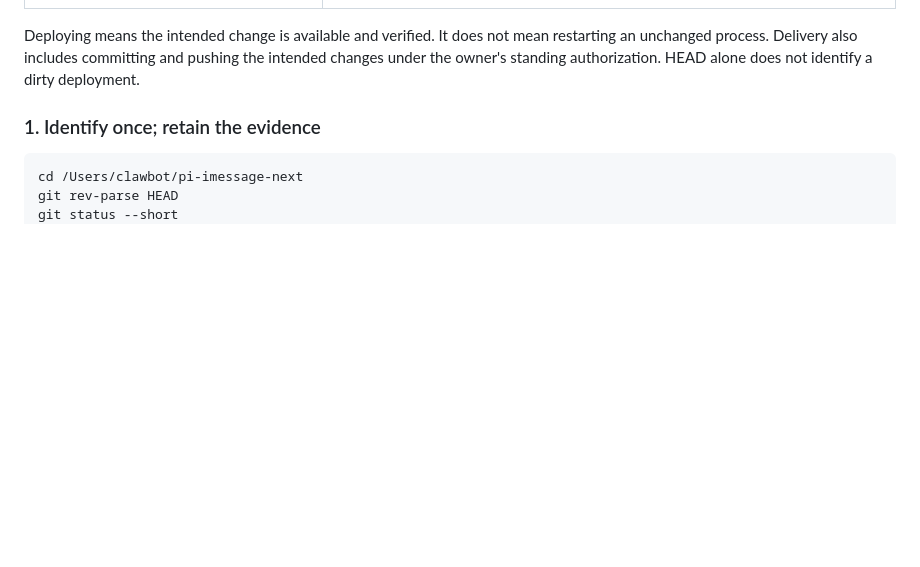
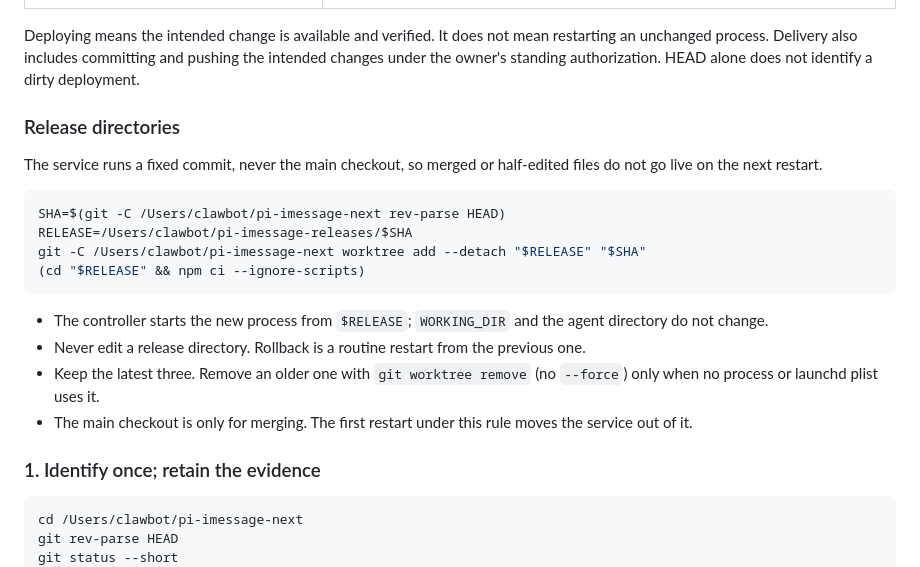
Before and after one commit to daya0576/pi-imessage, a Markdown page: ops/README.md, the part around the change. Rendered like a GitHub page; blank space fills up the shorter version.

Commit message:
docs(ops): run the service from fixed release directories

````diff
--- a/ops/README.md
+++ b/ops/README.md
@@ -138,6 +138,27 @@ Deploying means the intended change is available and verified. It does not mean
 restarting an unchanged process. Delivery also includes committing and pushing
 the intended changes under the owner's standing authorization. HEAD alone does
 not identify a dirty deployment.
+
+### Release directories
+
+The service runs a fixed commit, never the main checkout, so merged or
+half-edited files do not go live on the next restart.
+
+```sh
+SHA=$(git -C /Users/clawbot/pi-imessage-next rev-parse HEAD)
+RELEASE=/Users/clawbot/pi-imessage-releases/$SHA
+git -C /Users/clawbot/pi-imessage-next worktree add --detach "$RELEASE" "$SHA"
+(cd "$RELEASE" && npm ci --ignore-scripts)
+```
+
+- The controller starts the new process from `$RELEASE`; `WORKING_DIR` and the
+  agent directory do not change.
+- Never edit a release directory. Rollback is a routine restart from the
+  previous one.
+- Keep the latest three. Remove an older one with `git worktree remove` (no
+  `--force`) only when no process or launchd plist uses it.
+- The main checkout is only for merging. The first restart under this rule
+  moves the service out of it.
 
 ### 1. Identify once; retain the evidence
 
````
Also changed, not shown: AGENTS.md (+1 -0 lines).
